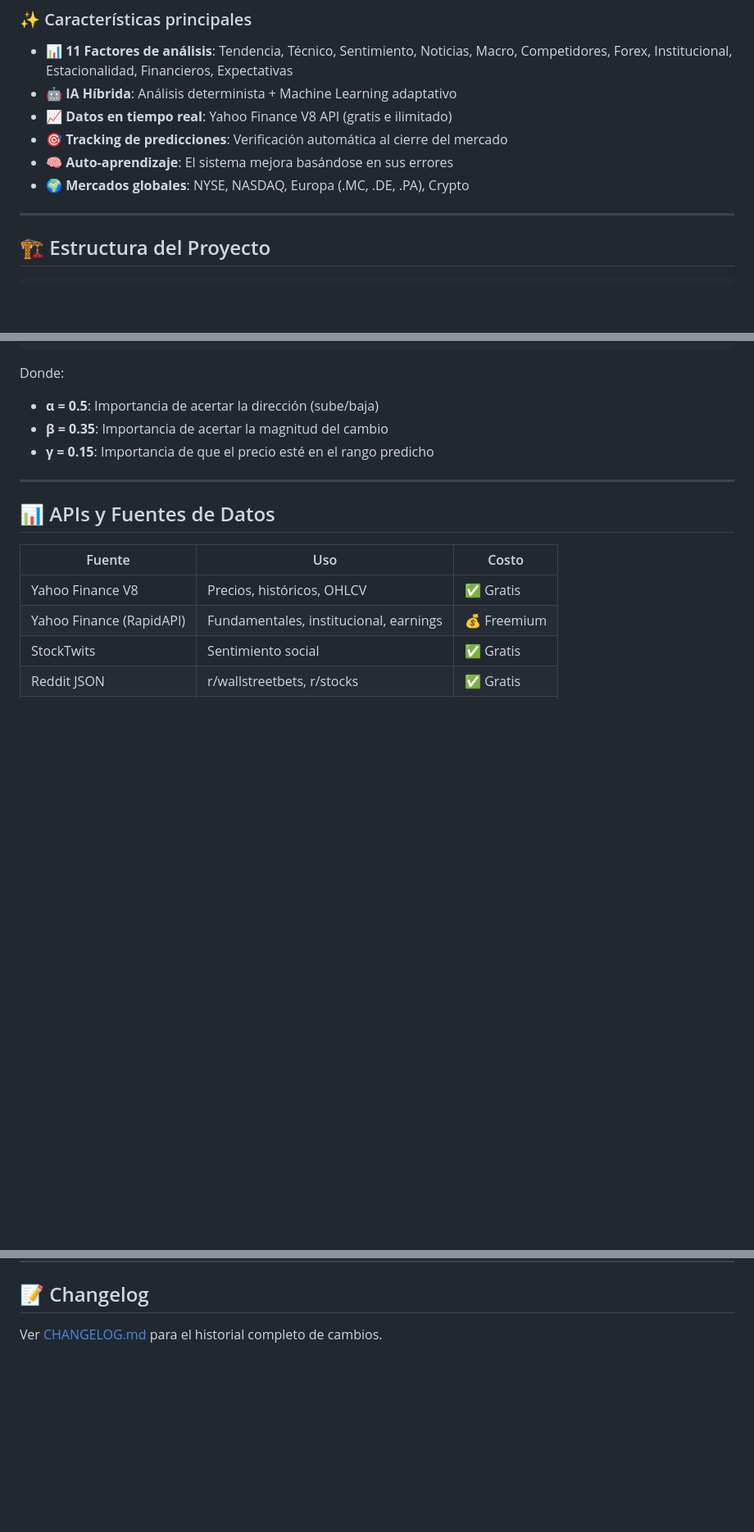
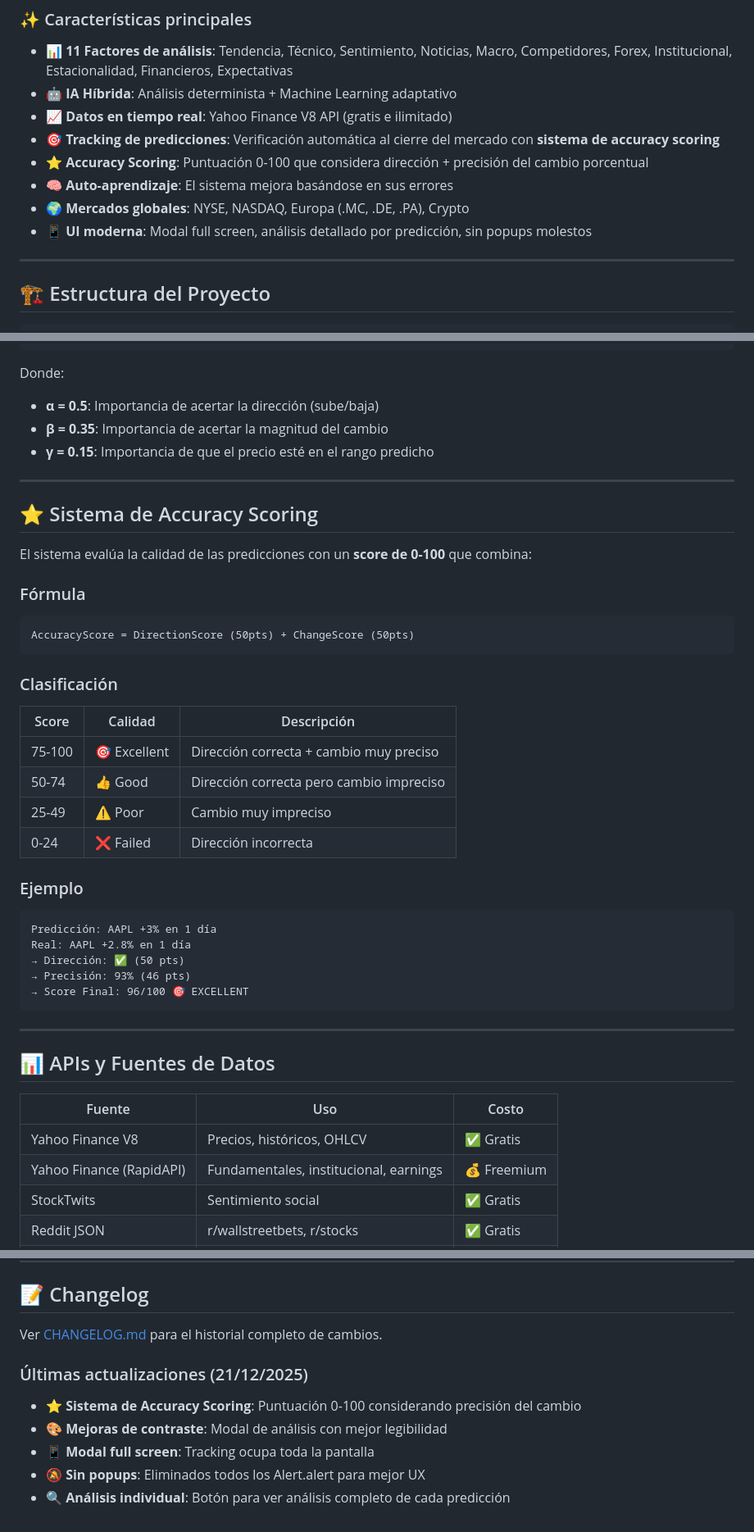
Before and after one commit to ycansam/guess-investor, a Markdown page: README.md, 3 parts joined by grey strips. Shown: that part at 82% size. Drawn GitHub-style; blank space fills up the shorter version.

Commit message:
updated changelog [develop]

````diff
--- a/README.md
+++ b/README.md
@@ -17,9 +17,11 @@ Guess Investor analiza **11 factores** diferentes para cada activo financiero y
 - 📊 **11 Factores de análisis**: Tendencia, Técnico, Sentimiento, Noticias, Macro, Competidores, Forex, Institucional, Estacionalidad, Financieros, Expectativas
 - 🤖 **IA Híbrida**: Análisis determinista + Machine Learning adaptativo
 - 📈 **Datos en tiempo real**: Yahoo Finance V8 API (gratis e ilimitado)
-- 🎯 **Tracking de predicciones**: Verificación automática al cierre del mercado
+- 🎯 **Tracking de predicciones**: Verificación automática al cierre del mercado con **sistema de accuracy scoring**
+- ⭐ **Accuracy Scoring**: Puntuación 0-100 que considera dirección + precisión del cambio porcentual
 - 🧠 **Auto-aprendizaje**: El sistema mejora basándose en sus errores
 - 🌍 **Mercados globales**: NYSE, NASDAQ, Europa (.MC, .DE, .PA), Crypto
+- 📱 **UI moderna**: Modal full screen, análisis detallado por predicción, sin popups molestos
 
 ---
 
@@ -124,6 +126,35 @@ Donde:
 
 ---
 
+## ⭐ Sistema de Accuracy Scoring
+
+El sistema evalúa la calidad de las predicciones con un **score de 0-100** que combina:
+
+### Fórmula
+```
+AccuracyScore = DirectionScore (50pts) + ChangeScore (50pts)
+```
+
+### Clasificación
+
+| Score | Calidad | Descripción |
+|-------|---------|-------------|
+| 75-100 | 🎯 Excellent | Dirección correcta + cambio muy preciso |
+| 50-74 | 👍 Good | Dirección correcta pero cambio impreciso |
+| 25-49 | ⚠️ Poor | Cambio muy impreciso |
+| 0-24 | ❌ Failed | Dirección incorrecta |
+
+### Ejemplo
+```
+Predicción: AAPL +3% en 1 día
+Real: AAPL +2.8% en 1 día
+→ Dirección: ✅ (50 pts)
+→ Precisión: 93% (46 pts)
+→ Score Final: 96/100 🎯 EXCELLENT
+```
+
+---
+
 ## 📊 APIs y Fuentes de Datos
 
 | Fuente | Uso | Costo |
@@ -164,3 +195,10 @@ MIT © 2025
 ## 📝 Changelog
 
 Ver [CHANGELOG.md](./CHANGELOG.md) para el historial completo de cambios.
+
+### Últimas actualizaciones (21/12/2025)
+- ⭐ **Sistema de Accuracy Scoring**: Puntuación 0-100 considerando precisión del cambio
+- 🎨 **Mejoras de contraste**: Modal de análisis con mejor legibilidad
+- 📱 **Modal full screen**: Tracking ocupa toda la pantalla
+- 🔕 **Sin popups**: Eliminados todos los Alert.alert para mejor UX
+- 🔍 **Análisis individual**: Botón para ver análisis completo de cada predicción
````
Also changed, not shown: CHANGELOG.md (+59 -14 lines).
